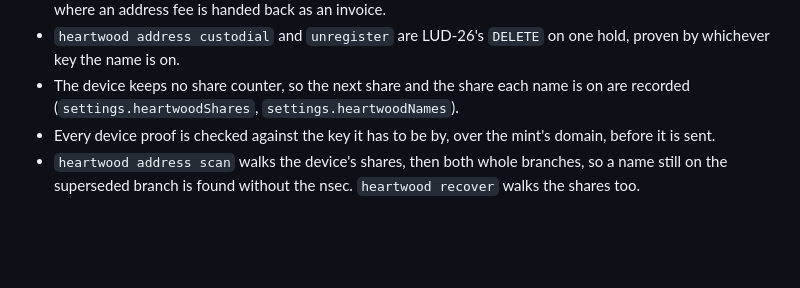
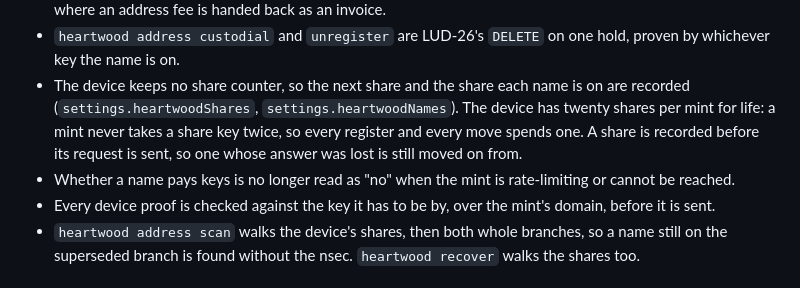
Before and after one commit to forgesworn/notecase, a Markdown page: CHANGELOG.md, the part around the change. Rendered like a GitHub page; blank space fills up the shorter version.

```diff
--- a/CHANGELOG.md
+++ b/CHANGELOG.md
@@ -16,7 +16,12 @@ them out (G24). Earlier firmware is told to update.
   one hold, proven by whichever key the name is on.
 - The device keeps no share counter, so the next share and the share each
   name is on are recorded (`settings.heartwoodShares`,
-  `settings.heartwoodNames`).
+  `settings.heartwoodNames`). The device has twenty shares per mint for
+  life: a mint never takes a share key twice, so every register and every
+  move spends one. A share is recorded before its request is sent, so one
+  whose answer was lost is still moved on from.
+- Whether a name pays keys is no longer read as "no" when the mint is
+  rate-limiting or cannot be reached.
 - Every device proof is checked against the key it has to be by, over the
   mint's domain, before it is sent.
 - `heartwood address scan` walks the device's shares, then both whole
```
Also changed, not shown: README.md (+2 -1 lines).
